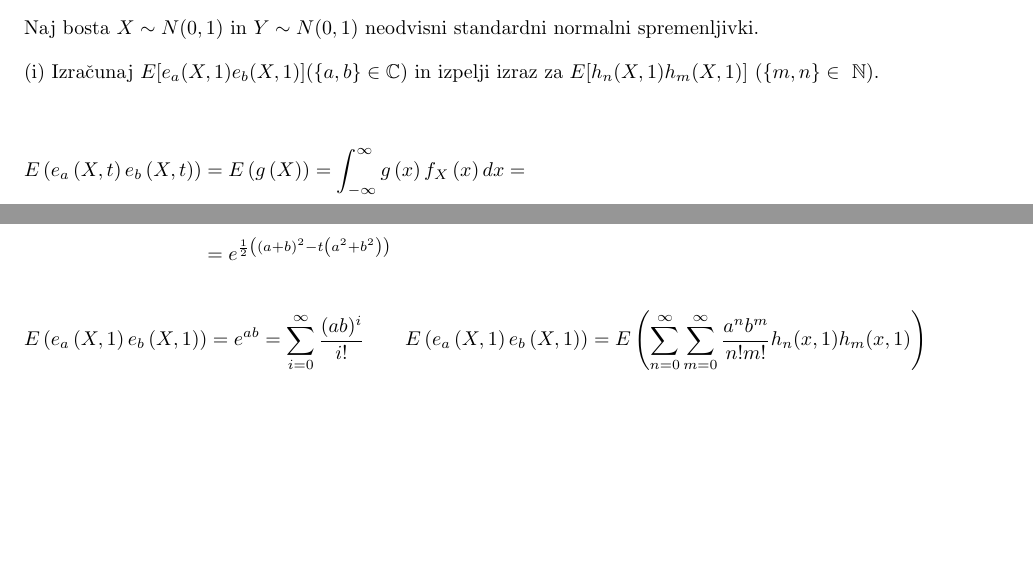
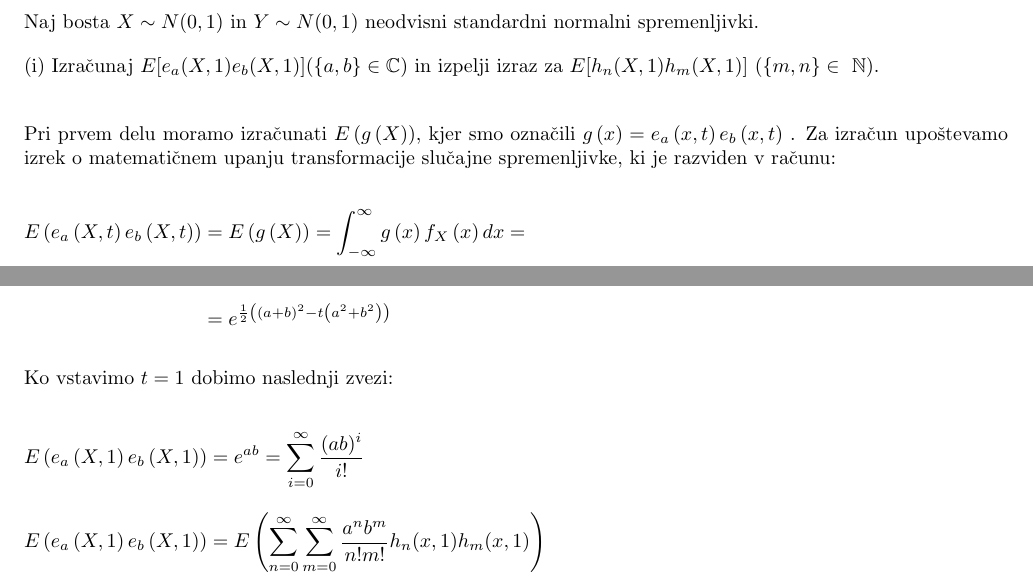
Before and after one commit to kuco23/seminar-latex, a LaTeX paper (seminarska-final.tex): two parts of page 3 of 4, joined at a grey line, cut so that both start at the same text, the shorter picture padded with empty space. Compiled offline with pdfLaTeX.

Commit message:
text dodan (i)

```diff
--- a/seminarska-final.tex
+++ b/seminarska-final.tex
@@ -25,7 +25,10 @@ so definirani preko relacije \\[10px]
 $e_a(x, t) := e^{ax -\frac{a^2t}{2}} = \sum_{n=0}^{\infty} \frac{a^n}{n!} h_n(x, t),
 \quad {x, t} \subset \mathbb{R}, a \in \mathbb{C}$ \\[10px]
 Naj bosta $X \sim N(0, 1)$ in $Y \sim N(0, 1)$ neodvisni standardni normalni spremenljivki. \\[10px]
-(i) Izračunaj $E[e_a(X,1) e_b(X,1)] (\{a,b\} \in \mathbb{C}) $ in izpelji izraz za $ E[h_n(X,1) h_m(X,1)] \text{ } (\{m,n\}\in ~ \mathbb{N} $).\\
+(i) Izračunaj $E[e_a(X,1) e_b(X,1)] (\{a,b\} \in \mathbb{C}) $ in izpelji izraz za $ E[h_n(X,1) h_m(X,1)] \text{ } (\{m,n\}\in ~ \mathbb{N} $).\\[10px]
+
+\noindent Pri prvem delu moramo izračunati $E\left(g\left(X\right)\right)$, kjer smo označili $g\left(x\right) = e_a\left(x, t\right) e_b\left(x, t\right)$ .
+Za izračun upoštevamo izrek o matematičnem upanju transformacije slučajne spremenljivke, ki je razviden v računu:
 
 {\setlength{\mathindent}{0cm}
 \begin{equation*}
@@ -37,13 +40,17 @@ E\left(e_a\left(X, t\right)e_b\left(X, t\right)\right) &= E\left(g\left(X\right)
 &= e^{-\frac{t}{2} \left(a^2 + b^2\right)} \int_{-\infty}^{\infty} \frac{1}{\sqrt{2\pi}} e^{-\frac{1}{2} \left(\left(x - \left(a + b\right)\right)^2 -\left (a + b\right)^2\right)} dx \\[8px]
 & = e^{-\frac{t}{2} \left(a^2 + b^2\right)} e^{\frac{1}{2} \left(a + b\right)^2} \int_{-\infty}^{\infty} \frac{1}{\sqrt{2\pi}} e^{-\frac{1}{2} \left(x - \left(a + b\right)\right)^2} dx \\[8px]
 & = e^{\frac{1}{2} \left(\left(a + b\right)^2 - t \left(a^2 + b^2\right)\right)} \int_{-\infty}^{\infty} f_Z(x) dx \quad (Z \sim N(a + b, 1)) \\[8px]
-& = e^{\frac{1}{2} \left(\left(a + b\right)^2 - t \left(a^2 + b^2\right)\right)}
+& = e^{\frac{1}{2} \left(\left(a + b\right)^2 - t \left(a^2 + b^2\right)\right)} \\[8px]
 \end{aligned}
 \end{equation*}
 
+\noindent Ko vstavimo $t=1$ dobimo naslednji zvezi:
+
 \begin{equation*}
-E\left(e_a\left(X, 1\right) e_b\left(X, 1\right)\right) = e^{ab} = \sum_{i=0}^{\infty} \frac{(ab)^i}{i!} \\[8px]
-E\left(e_a\left(X, 1\right) e_b\left(X, 1\right)\right) = E\left(\sum_{n=0}^{\infty} \sum_{m=0}^{\infty} \frac{a^n b^m}{n! m!} h_n(x, 1) h_m(x, 1)\right) \\[8px]
+\begin{aligned}
+E\left(e_a\left(X, 1\right) e_b\left(X, 1\right)\right) &= e^{ab} = \sum_{i=0}^{\infty} \frac{(ab)^i}{i!} \\[8px]
+E\left(e_a\left(X, 1\right) e_b\left(X, 1\right)\right) &= E\left(\sum_{n=0}^{\infty} \sum_{m=0}^{\infty} \frac{a^n b^m}{n! m!} h_n(x, 1) h_m(x, 1)\right) \\[8px]
+\end{aligned}
 \end{equation*}
 Vidimo, da enakost sledi tedaj, ko sta za $ \forall n \neq m : h_n(x, 1) h_m(x, 1) = 0 $ in za $ \forall n = m : h_n(x, 1) h_m(x, 1) = n! $ \\[10px]
 \[
```
Also changed, not shown: seminarska-final.tex (5 more changed lines).
